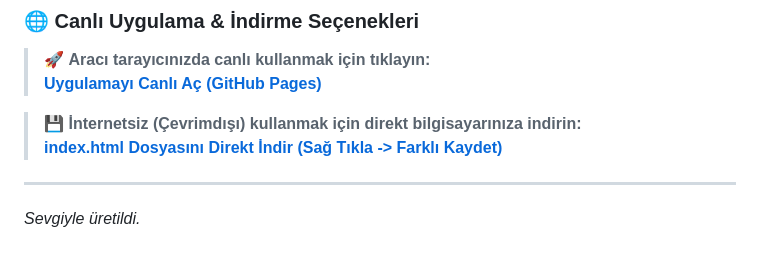
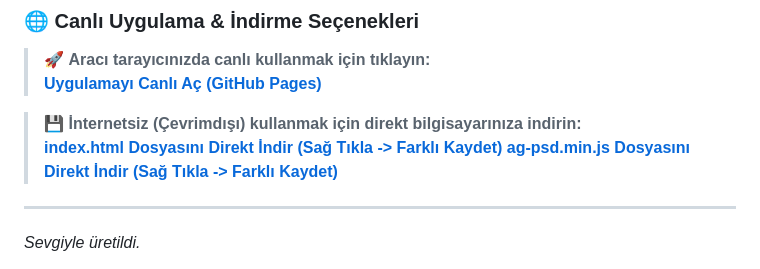
Before and after one commit to hickimse123/fontfinder, a Markdown page: README.md, the part around the change. Drawn GitHub-style.

```diff
--- a/README.md
+++ b/README.md
@@ -42,6 +42,7 @@ Proje tamamen istemci tarafında (Client-Side) çalışır, dosyalarınız hiçb
 
 > 💾 **İnternetsiz (Çevrimdışı) kullanmak için direkt bilgisayarınıza indirin:**
 > **[index.html Dosyasını Direkt İndir (Sağ Tıkla -> Farklı Kaydet)](https://raw.githubusercontent.com/hickimse123/fontfinder/main/index.html)**
+> **[ag-psd.min.js Dosyasını Direkt İndir (Sağ Tıkla -> Farklı Kaydet)](https://raw.githubusercontent.com/hickimse123/fontfinder/main/ag-psd.min.js)**
 
 ---
 
```
